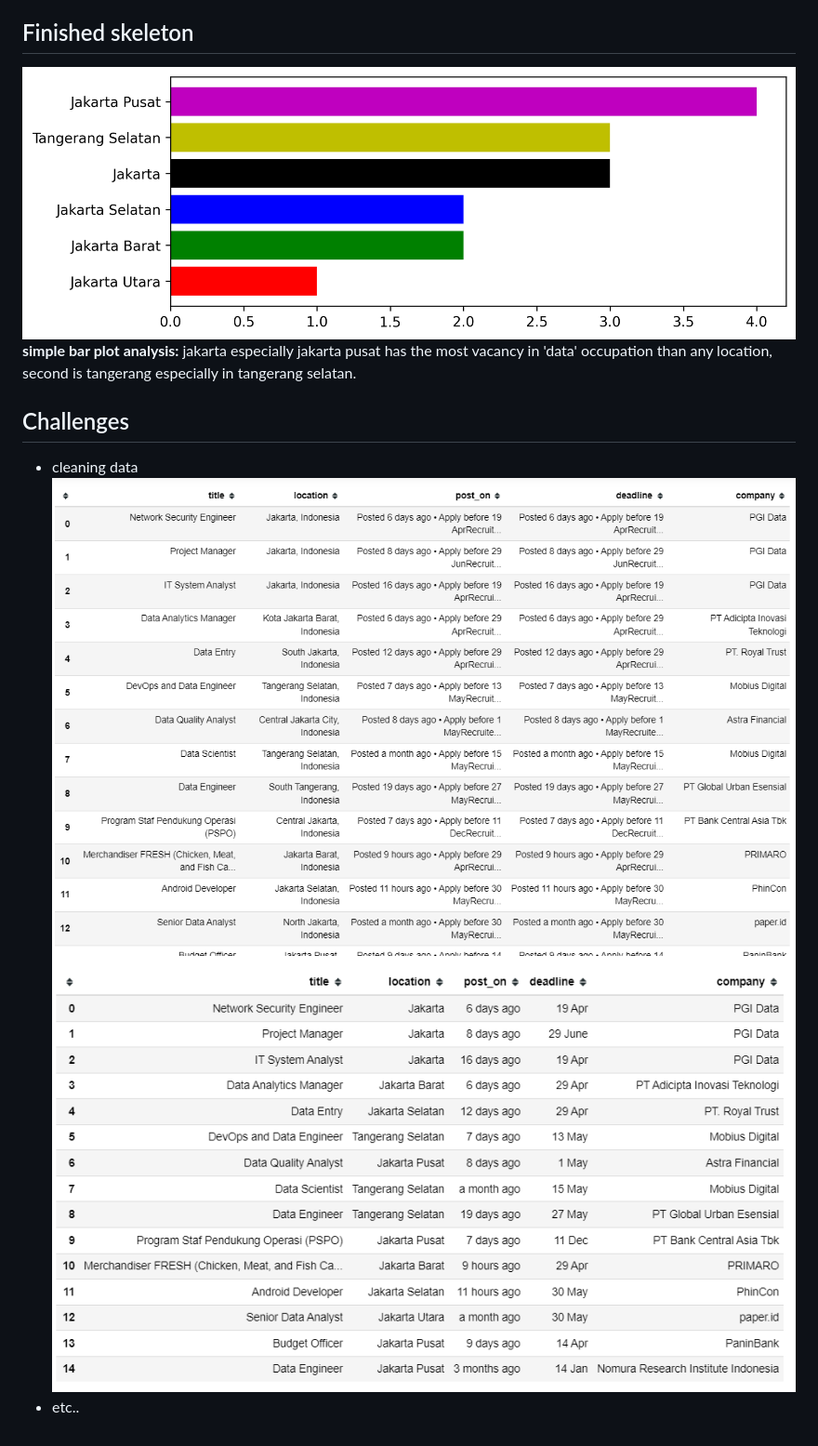
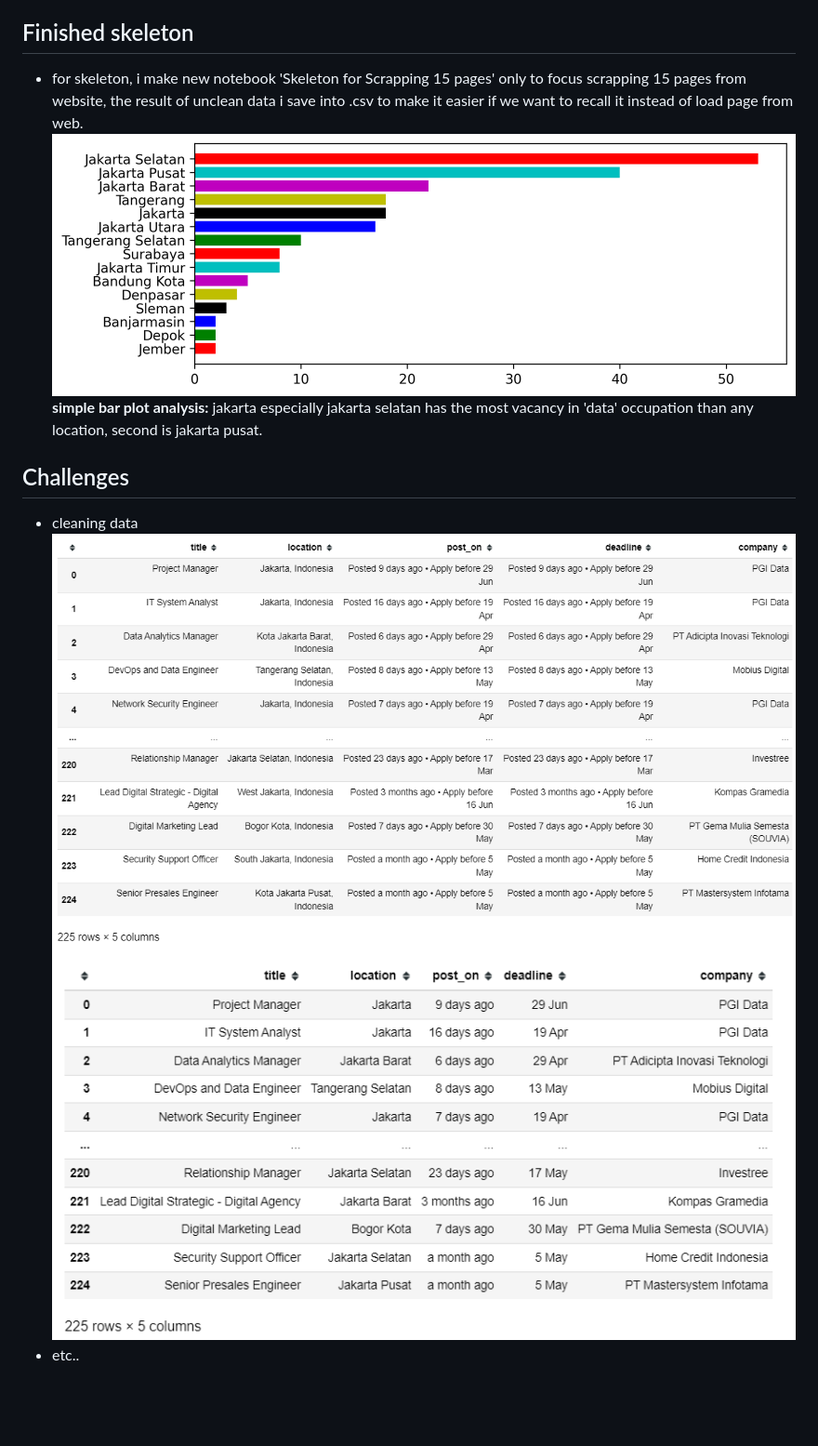
Before and after one commit to kenangghalih21/Capstone_DA_web-scrapping_KenangGhalih, a Markdown page: README.md, the part around the change. Shown at 93% size. Rendered like a GitHub page; pictures changed too: cat_order.png, df_semi_clean.png, df_unclean.png; blank space fills up the shorter version.

Commit message:
finish scrapping 15pages and make simple viz.

```diff
--- a/README.md
+++ b/README.md
@@ -8,8 +8,9 @@ For the final mission, i choose to scrap the (Hard) one, Data pekerjaan data di
 - Buatlah plot dari jumlah pekerjaan berdasarkan lokasi.
 
 ## Finished skeleton
+- for skeleton, i make new notebook 'Skeleton for Scrapping 15 pages' only to focus scrapping 15 pages from website, the result of unclean data i save into .csv to make it easier if we want to recall it instead of load page from web.
 ![](cat_order.png)
-<b>simple bar plot analysis:</b> jakarta especially jakarta pusat has the most vacancy in 'data' occupation than any location, second is tangerang especially in tangerang selatan.
+<b>simple bar plot analysis:</b> jakarta especially jakarta selatan has the most vacancy in 'data' occupation than any location, second is jakarta pusat.
 
 ## Challenges
 - cleaning data
```
Also changed, not shown: 3 other files.
